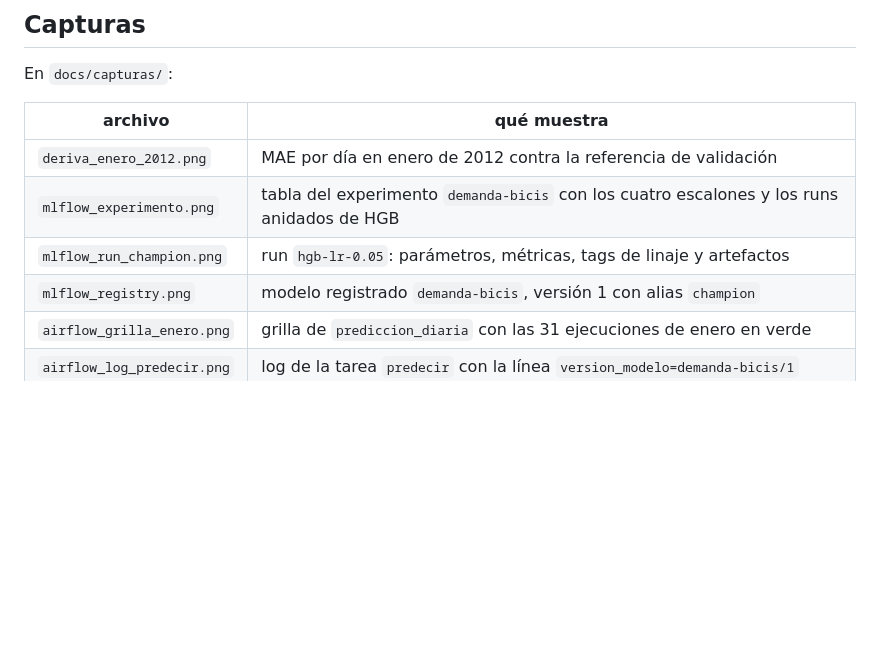
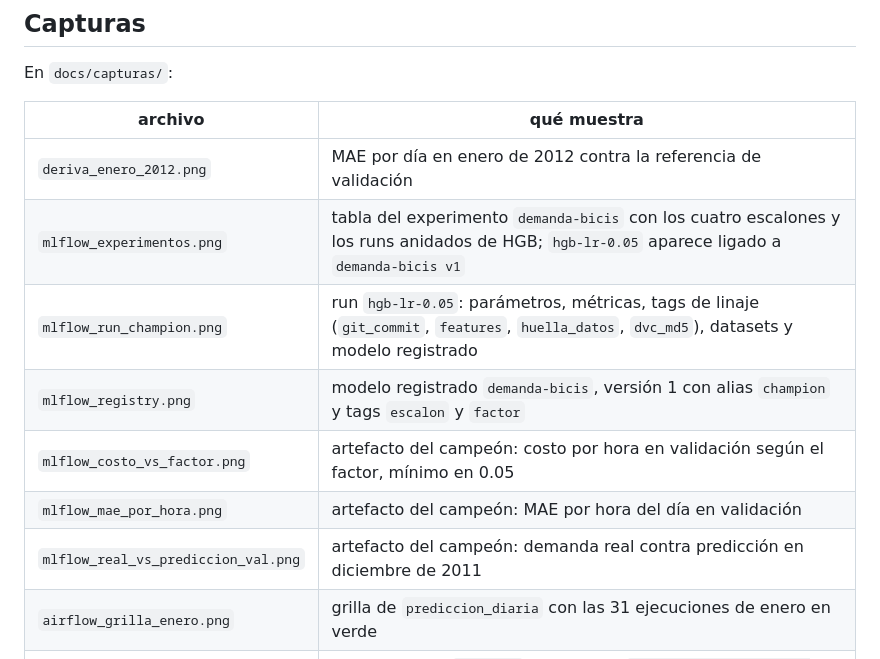
Before and after one commit to MJWunderlich/demanda-bicis, a Markdown page: README.md, the part around the change. Drawn GitHub-style; blank space fills up the shorter version.

Commit message:
docs: capturas de MLflow (experimento, run campeon, registry y artefactos)

```diff
--- a/README.md
+++ b/README.md
@@ -171,9 +171,12 @@ En `docs/capturas/`:
 | archivo | qué muestra |
 |---|---|
 | `deriva_enero_2012.png` | MAE por día en enero de 2012 contra la referencia de validación |
-| `mlflow_experimento.png` | tabla del experimento `demanda-bicis` con los cuatro escalones y los runs anidados de HGB |
-| `mlflow_run_champion.png` | run `hgb-lr-0.05`: parámetros, métricas, tags de linaje y artefactos |
-| `mlflow_registry.png` | modelo registrado `demanda-bicis`, versión 1 con alias `champion` |
+| `mlflow_experimentos.png` | tabla del experimento `demanda-bicis` con los cuatro escalones y los runs anidados de HGB; `hgb-lr-0.05` aparece ligado a `demanda-bicis v1` |
+| `mlflow_run_champion.png` | run `hgb-lr-0.05`: parámetros, métricas, tags de linaje (`git_commit`, `features`, `huella_datos`, `dvc_md5`), datasets y modelo registrado |
+| `mlflow_registry.png` | modelo registrado `demanda-bicis`, versión 1 con alias `champion` y tags `escalon` y `factor` |
+| `mlflow_costo_vs_factor.png` | artefacto del campeón: costo por hora en validación según el factor, mínimo en 0.05 |
+| `mlflow_mae_por_hora.png` | artefacto del campeón: MAE por hora del día en validación |
+| `mlflow_real_vs_prediccion_val.png` | artefacto del campeón: demanda real contra predicción en diciembre de 2011 |
 | `airflow_grilla_enero.png` | grilla de `prediccion_diaria` con las 31 ejecuciones de enero en verde |
 | `airflow_log_predecir.png` | log de la tarea `predecir` con la línea `version_modelo=demanda-bicis/1` |
 
```
Also changed, not shown: docs/capturas/mlflow_costo_vs_factor.png (added), docs/capturas/mlflow_experimentos.png (added), docs/capturas/mlflow_mae_por_hora.png (added), docs/capturas/mlflow_real_vs_prediccion_val.png (added), docs/capturas/mlflow_registry.png (added), docs/capturas/mlflow_run_champion.png (added).
